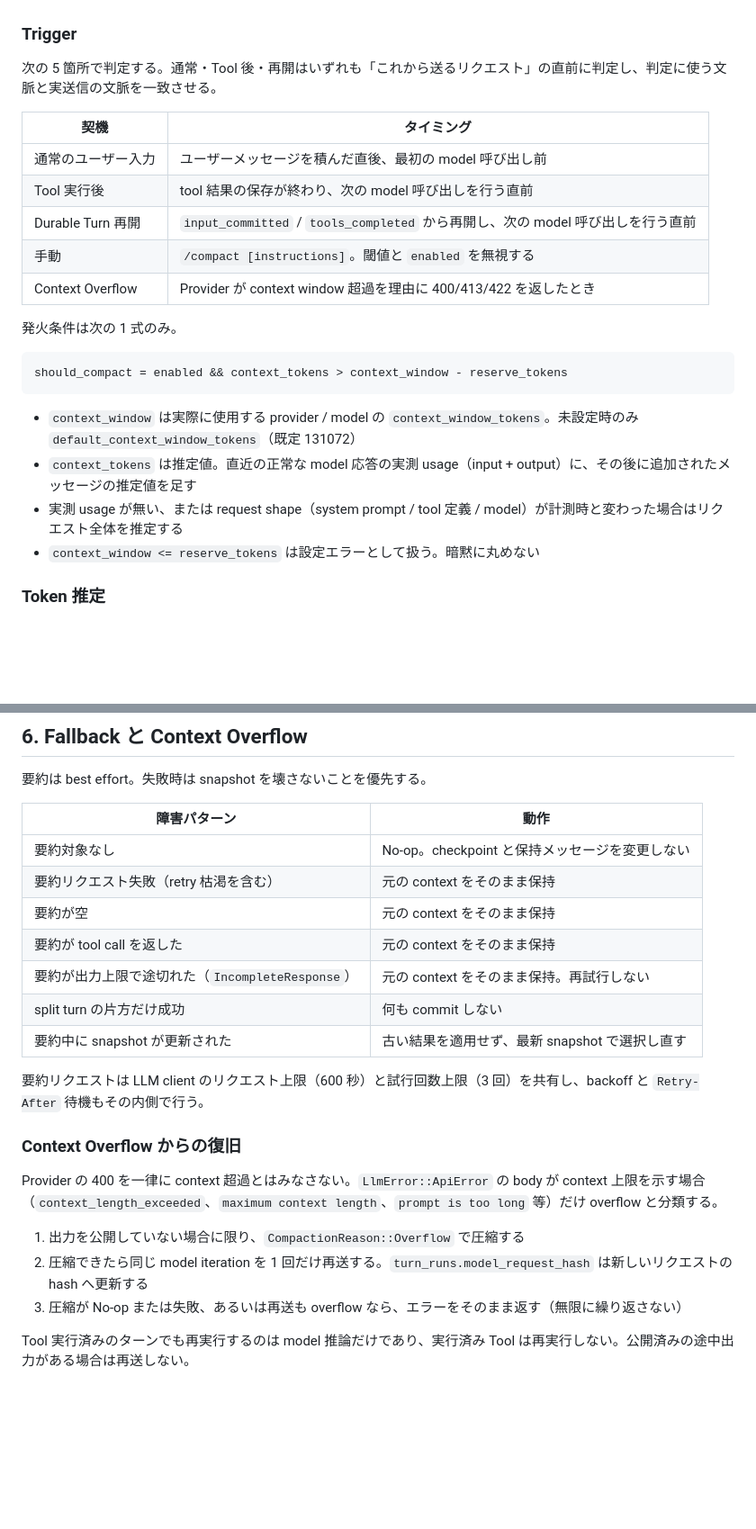
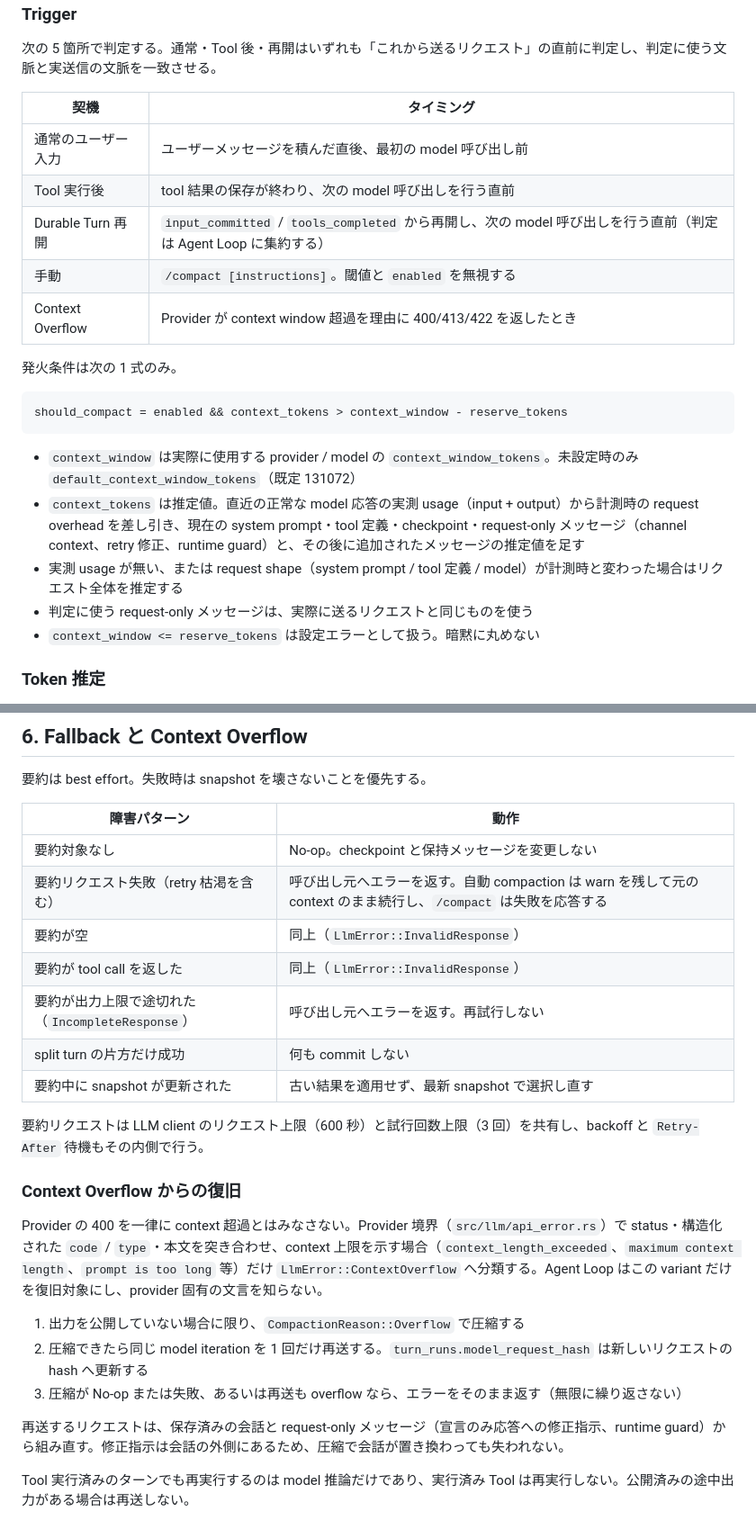
Before and after one commit to endo-ly/egopulse, a Markdown page: docs/session-lifecycle.md, 2 parts joined by grey strips. Shown at 90% size. Rendered like a GitHub page; blank space fills up the shorter version.

Commit message:
docs(compaction): describe request overhead and overflow classification
Context Compaction now documents the request-overhead delta of the usage
anchor, the structured overflow classification, the summarization failure
contract, and how retry corrections survive overflow recovery.

````diff
--- a/docs/session-lifecycle.md
+++ b/docs/session-lifecycle.md
@@ -298,7 +298,7 @@ commit 後に `UserInputInjected` event を発行するため、ライブ表示
 |---|---|
 | 通常のユーザー入力 | ユーザーメッセージを積んだ直後、最初の model 呼び出し前 |
 | Tool 実行後 | tool 結果の保存が終わり、次の model 呼び出しを行う直前 |
-| Durable Turn 再開 | `input_committed` / `tools_completed` から再開し、次の model 呼び出しを行う直前 |
+| Durable Turn 再開 | `input_committed` / `tools_completed` から再開し、次の model 呼び出しを行う直前（判定は Agent Loop に集約する） |
 | 手動 | `/compact [instructions]`。閾値と `enabled` を無視する |
 | Context Overflow | Provider が context window 超過を理由に 400/413/422 を返したとき |
 
@@ -309,8 +309,9 @@ should_compact = enabled && context_tokens > context_window - reserve_tokens
 ```
 
 - `context_window` は実際に使用する provider / model の `context_window_tokens`。未設定時のみ `default_context_window_tokens`（既定 131072）
-- `context_tokens` は推定値。直近の正常な model 応答の実測 usage（input + output）に、その後に追加されたメッセージの推定値を足す
+- `context_tokens` は推定値。直近の正常な model 応答の実測 usage（input + output）から計測時の request overhead を差し引き、現在の system prompt・tool 定義・checkpoint・request-only メッセージ（channel context、retry 修正、runtime guard）と、その後に追加されたメッセージの推定値を足す
 - 実測 usage が無い、または request shape（system prompt / tool 定義 / model）が計測時と変わった場合はリクエスト全体を推定する
+- 判定に使う request-only メッセージは、実際に送るリクエストと同じものを使う
 - `context_window <= reserve_tokens` は設定エラーとして扱う。暗黙に丸めない
 
 ### Token 推定
@@ -388,10 +395,10 @@ should_compact = enabled && context_tokens > context_window - reserve_tokens
 | 障害パターン | 動作 |
 |---|---|
 | 要約対象なし | No-op。checkpoint と保持メッセージを変更しない |
-| 要約リクエスト失敗（retry 枯渇を含む） | 元の context をそのまま保持 |
-| 要約が空 | 元の context をそのまま保持 |
-| 要約が tool call を返した | 元の context をそのまま保持 |
-| 要約が出力上限で途切れた（`IncompleteResponse`） | 元の context をそのまま保持。再試行しない |
+| 要約リクエスト失敗（retry 枯渇を含む） | 呼び出し元へエラーを返す。自動 compaction は warn を残して元の context のまま続行し、`/compact` は失敗を応答する |
+| 要約が空 | 同上（`LlmError::InvalidResponse`） |
+| 要約が tool call を返した | 同上（`LlmError::InvalidResponse`） |
+| 要約が出力上限で途切れた（`IncompleteResponse`） | 呼び出し元へエラーを返す。再試行しない |
 | split turn の片方だけ成功 | 何も commit しない |
 | 要約中に snapshot が更新された | 古い結果を適用せず、最新 snapshot で選択し直す |
 
@@ -399,11 +406,13 @@ should_compact = enabled && context_tokens > context_window - reserve_tokens
 
 ### Context Overflow からの復旧
 
-Provider の 400 を一律に context 超過とはみなさない。`LlmError::ApiError` の body が context 上限を示す場合（`context_length_exceeded`、`maximum context length`、`prompt is too long` 等）だけ overflow と分類する。
+Provider の 400 を一律に context 超過とはみなさない。Provider 境界（`src/llm/api_error.rs`）で status・構造化された `code` / `type`・本文を突き合わせ、context 上限を示す場合（`context_length_exceeded`、`maximum context length`、`prompt is too long` 等）だけ `LlmError::ContextOverflow` へ分類する。Agent Loop はこの variant だけを復旧対象にし、provider 固有の文言を知らない。
 
 1. 出力を公開していない場合に限り、`CompactionReason::Overflow` で圧縮する
 2. 圧縮できたら同じ model iteration を 1 回だけ再送する。`turn_runs.model_request_hash` は新しいリクエストの hash へ更新する
 3. 圧縮が No-op または失敗、あるいは再送も overflow なら、エラーをそのまま返す（無限に繰り返さない）
+
+再送するリクエストは、保存済みの会話と request-only メッセージ（宣言のみ応答への修正指示、runtime guard）から組み直す。修正指示は会話の外側にあるため、圧縮で会話が置き換わっても失われない。
 
 Tool 実行済みのターンでも再実行するのは model 推論だけであり、実行済み Tool は再実行しない。公開済みの途中出力がある場合は再送しない。
 
````
Also changed, not shown: other parts of docs/session-lifecycle.md (+7 -1 lines), docs/commands.md (+1 -1 lines).
